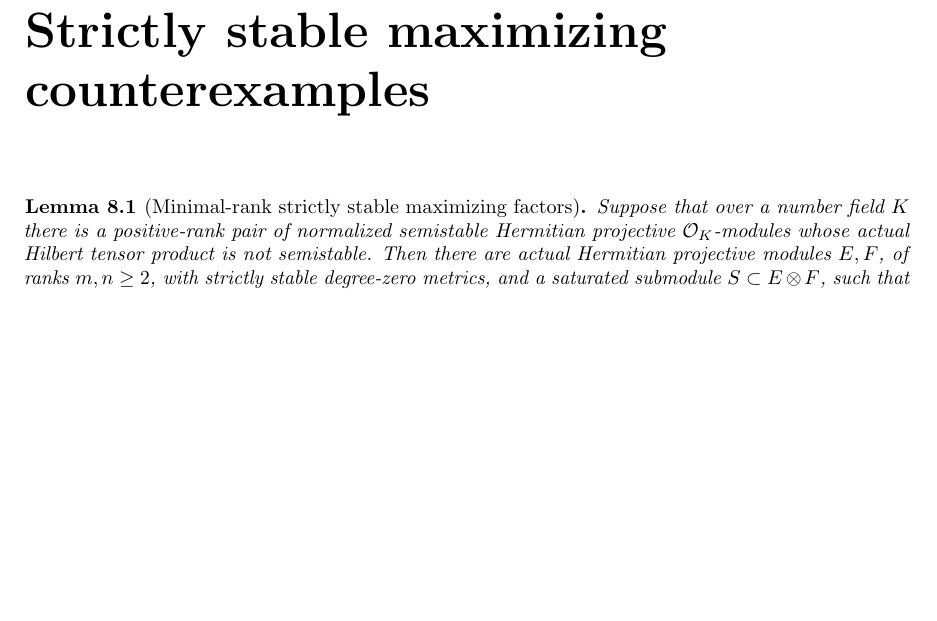
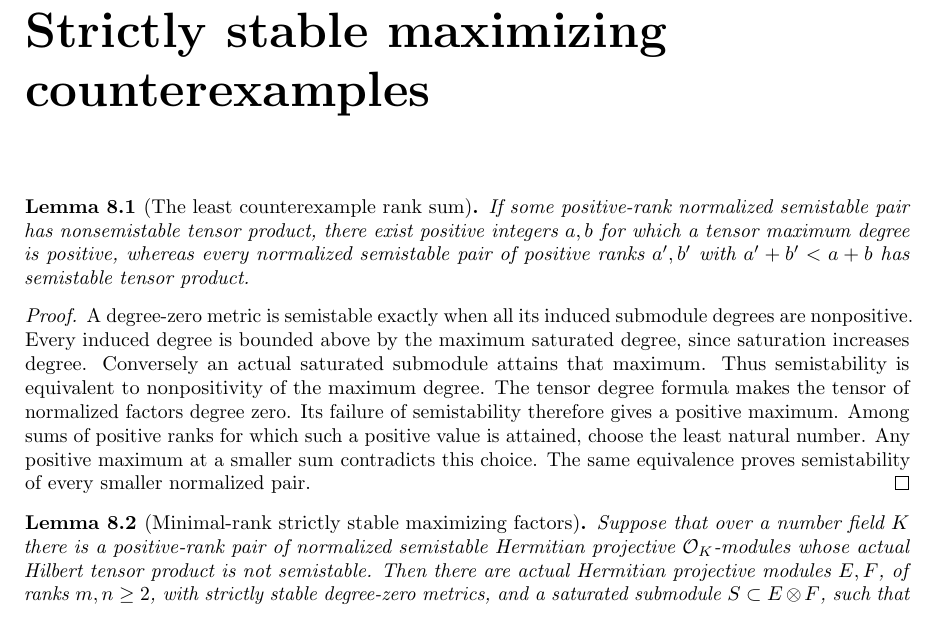
Before and after one commit to YijunYuan/AdelicBostConjecture, a LaTeX thesis (blueprint/src/web.tex, which reads blueprint/src/strict_reduction.tex): part of page 86 of 94 before the commit and part of page 86 of 95 after it, cut so that both start at the same text, the shorter picture padded with empty space. Compiled offline with pdfLaTeX.

Commit message:
Choose a least actual tensor counterexample rank sum
Summary: Well-order positive maximum degrees of actual normalized pairs and prove semistability of every smaller rank sum; kernel check passed 9163 jobs.
Archon-Commit: agent
Archon-Run: 0014
Archon-Role: horizon
Archon-Session: 0002-horizon-BOST-STRICT-REDUCTION
Archon-Task: BOST-STRICT-REDUCTION
Archon-Projects: BostConjecture

```diff
--- a/blueprint/src/strict_reduction.tex
+++ b/blueprint/src/strict_reduction.tex
@@ -1,8 +1,33 @@
 \chapter{Strictly stable maximizing counterexamples}
+
+\begin{lemma}[The least counterexample rank sum]
+\label{lem:minimal-counterexample-rank-sum}
+\uses{lem:maximizing-semistable-pair,lem:normalized-semistable-extension,lem:degree-calculus}
+\source{bost-specht-manuscript:page-0012}
+\lean{BostConjecture.Arithmetic.Compactness.exists_minimal_positive_tensorMaxDegree,BostConjecture.Arithmetic.Compactness.isSemistable_tensor_of_smaller_rank_sum,BostConjecture.Arithmetic.HermitianMetric.isSemistable_iff_maxDegree_nonpos,BostConjecture.Arithmetic.HermitianMetric.maxDegree_tensor_pos_of_not_isSemistable}
+\notready
+If some positive-rank normalized semistable pair has nonsemistable
+tensor product, there exist positive integers $a,b$ for which a tensor
+maximum degree is positive, whereas every normalized semistable pair
+of positive ranks $a',b'$ with $a'+b'<a+b$ has semistable tensor product.
+\end{lemma}
+\begin{proof}
+A degree-zero metric is semistable exactly when all its induced
+submodule degrees are nonpositive. Every induced degree is bounded
+above by the maximum saturated degree, since saturation increases
+degree. Conversely an actual saturated submodule attains that maximum.
+Thus semistability is equivalent to nonpositivity of the maximum degree.
+The tensor degree formula makes the tensor of normalized factors
+degree zero. Its failure of semistability therefore gives a positive
+maximum. Among sums of positive ranks for which such a positive value
+is attained, choose the least natural number. Any positive maximum at
+a smaller sum contradicts this choice. The same equivalence proves
+semistability of every smaller normalized pair.
+\end{proof}
 
 \begin{lemma}[Minimal-rank strictly stable maximizing factors]
 \label{lem:strict-maximizing-counterexample}
-\uses{lem:line-twist,lem:normalized-semistable-extension,lem:semistable-normalization,lem:degree-calculus,lem:maximizing-semistable-pair}
+\uses{lem:line-twist,lem:minimal-counterexample-rank-sum,lem:normalized-semistable-extension,lem:semistable-normalization,lem:degree-calculus,lem:maximizing-semistable-pair}
 \source{bost-specht-manuscript:page-0012,bost-specht-manuscript:page-0013}
 \notready
 Suppose that over a number field $K$ there is a positive-rank pair
```
Also changed, not shown: 1 other file.
